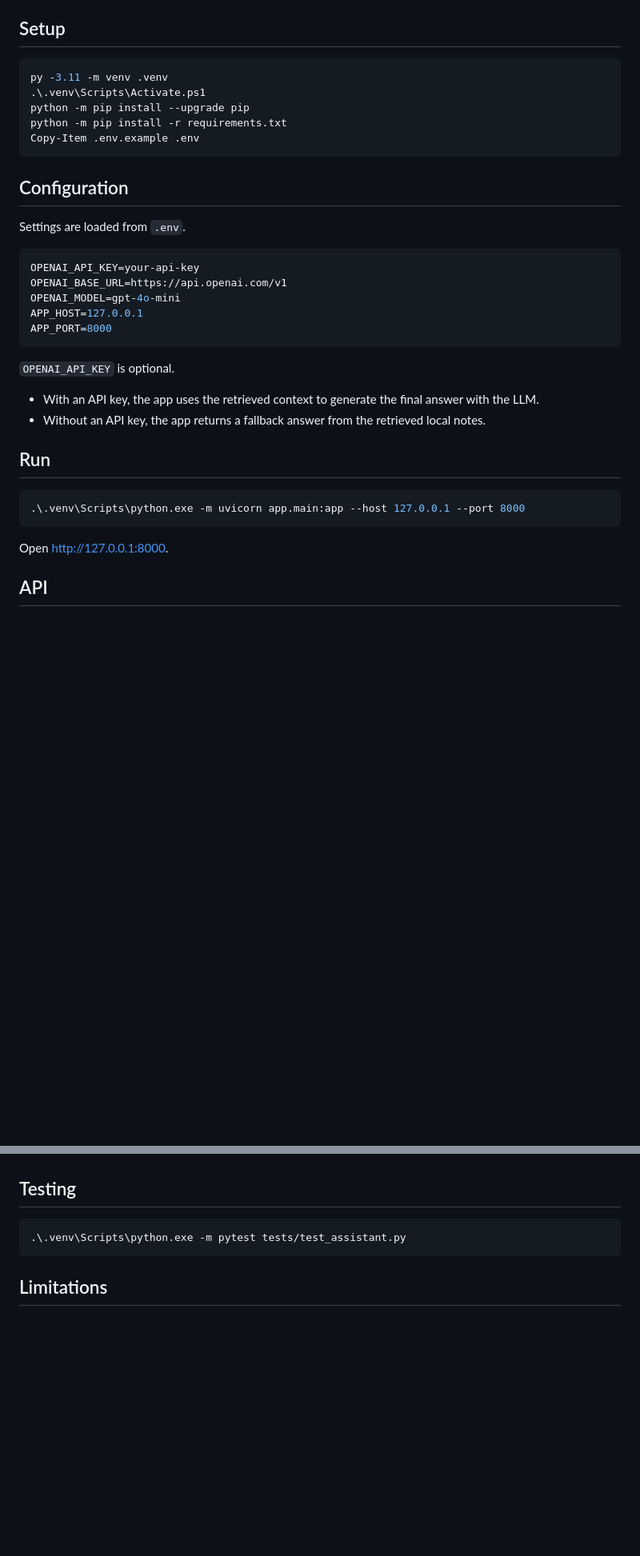
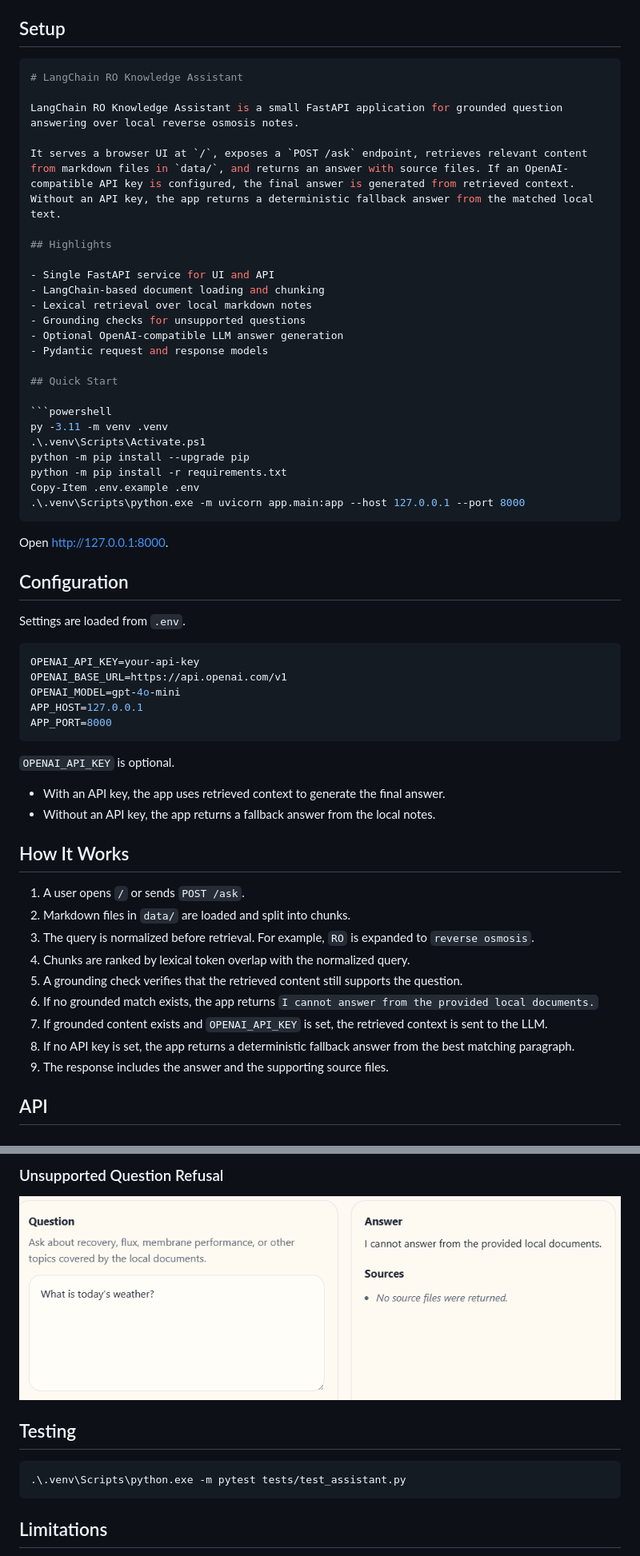
Before and after one commit to ShengAus/LangChain-RO-Knowledge-Assistant, a Markdown page: README.md, 2 parts joined by grey strips. Shown at 80% size. Drawn GitHub-style; blank space fills up the shorter version.

````diff
--- a/README.md
+++ b/README.md
@@ -77,12 +77,33 @@ LangChain-RO-Knowledge-Assistant/
 ## Setup
 
 ```powershell
+# LangChain RO Knowledge Assistant
+
+LangChain RO Knowledge Assistant is a small FastAPI application for grounded question answering over local reverse osmosis notes.
+
+It serves a browser UI at `/`, exposes a `POST /ask` endpoint, retrieves relevant content from markdown files in `data/`, and returns an answer with source files. If an OpenAI-compatible API key is configured, the final answer is generated from retrieved context. Without an API key, the app returns a deterministic fallback answer from the matched local text.
+
+## Highlights
+
+- Single FastAPI service for UI and API
+- LangChain-based document loading and chunking
+- Lexical retrieval over local markdown notes
+- Grounding checks for unsupported questions
+- Optional OpenAI-compatible LLM answer generation
+- Pydantic request and response models
+
+## Quick Start
+
+```powershell
 py -3.11 -m venv .venv
 .\.venv\Scripts\Activate.ps1
 python -m pip install --upgrade pip
 python -m pip install -r requirements.txt
 Copy-Item .env.example .env
+.\.venv\Scripts\python.exe -m uvicorn app.main:app --host 127.0.0.1 --port 8000
 ```
+
+Open [http://127.0.0.1:8000](http://127.0.0.1:8000).
 
 ## Configuration
 
@@ -98,16 +119,20 @@ APP_PORT=8000
 
 `OPENAI_API_KEY` is optional.
 
-- With an API key, the app uses the retrieved context to generate the final answer with the LLM.
-- Without an API key, the app returns a fallback answer from the retrieved local notes.
+- With an API key, the app uses retrieved context to generate the final answer.
+- Without an API key, the app returns a fallback answer from the local notes.
 
-## Run
+## How It Works
 
-```powershell
-.\.venv\Scripts\python.exe -m uvicorn app.main:app --host 127.0.0.1 --port 8000
-```
-
-Open [http://127.0.0.1:8000](http://127.0.0.1:8000).
+1. A user opens `/` or sends `POST /ask`.
+2. Markdown files in `data/` are loaded and split into chunks.
+3. The query is normalized before retrieval. For example, `RO` is expanded to `reverse osmosis`.
+4. Chunks are ranked by lexical token overlap with the normalized query.
+5. A grounding check verifies that the retrieved content still supports the question.
+6. If no grounded match exists, the app returns `I cannot answer from the provided local documents.`
+7. If grounded content exists and `OPENAI_API_KEY` is set, the retrieved context is sent to the LLM.
+8. If no API key is set, the app returns a deterministic fallback answer from the best matching paragraph.
+9. The response includes the answer and the supporting source files.
 
 ## API
 
@@ -167,3 +235,6 @@ This keeps the logic easy to inspect and deterministic on a small corpus.
+### Unsupported Question Refusal
+
+![Unsupported question refusal](IMG/fail_case.png)
 
 ## Testing
 
````
Also changed, not shown: other parts of README.md (+44 -1 lines).
